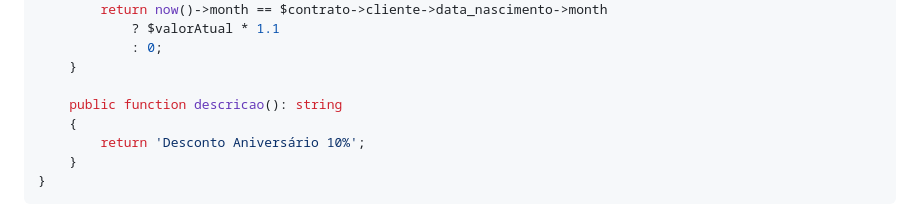
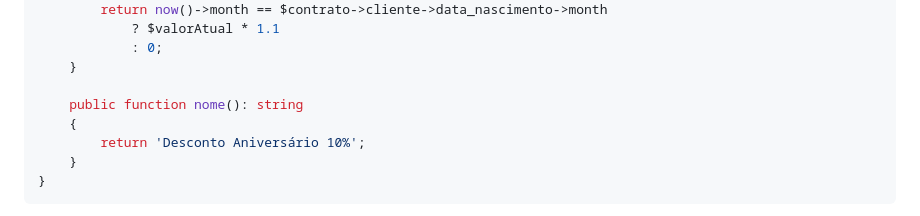
Before and after one commit to julianomacielferreira/effecti-code-challenge, a Markdown page: README.md, the part around the change. Drawn GitHub-style.

Commit message:
Adjustment in text.

```diff
--- a/README.md
+++ b/README.md
@@ -111,7 +111,7 @@ class DescontoAniversarioRule implements ContratoRule
             : 0;
     }
 
-    public function descricao(): string
+    public function nome(): string
     {
         return 'Desconto Aniversário 10%';
     }
```
